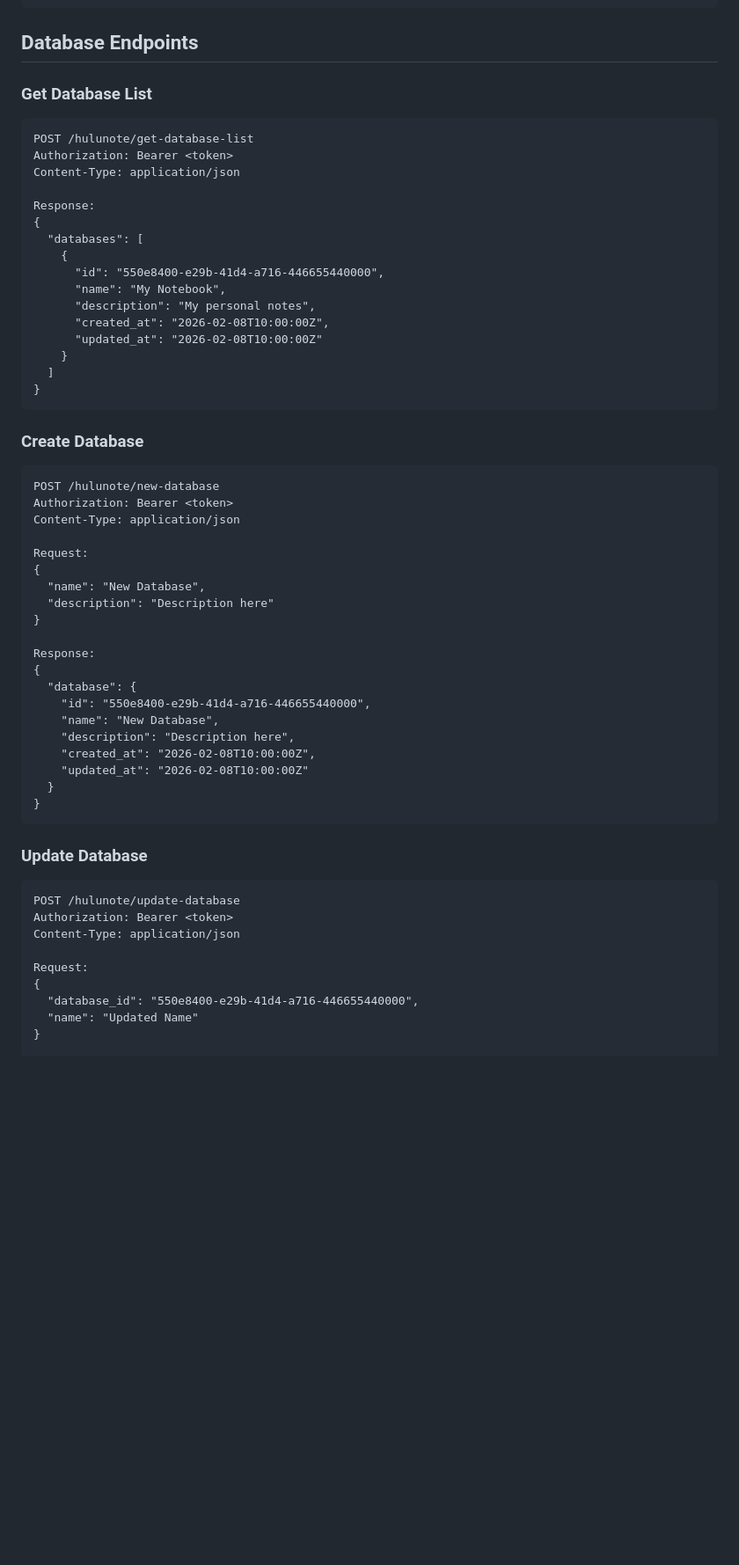
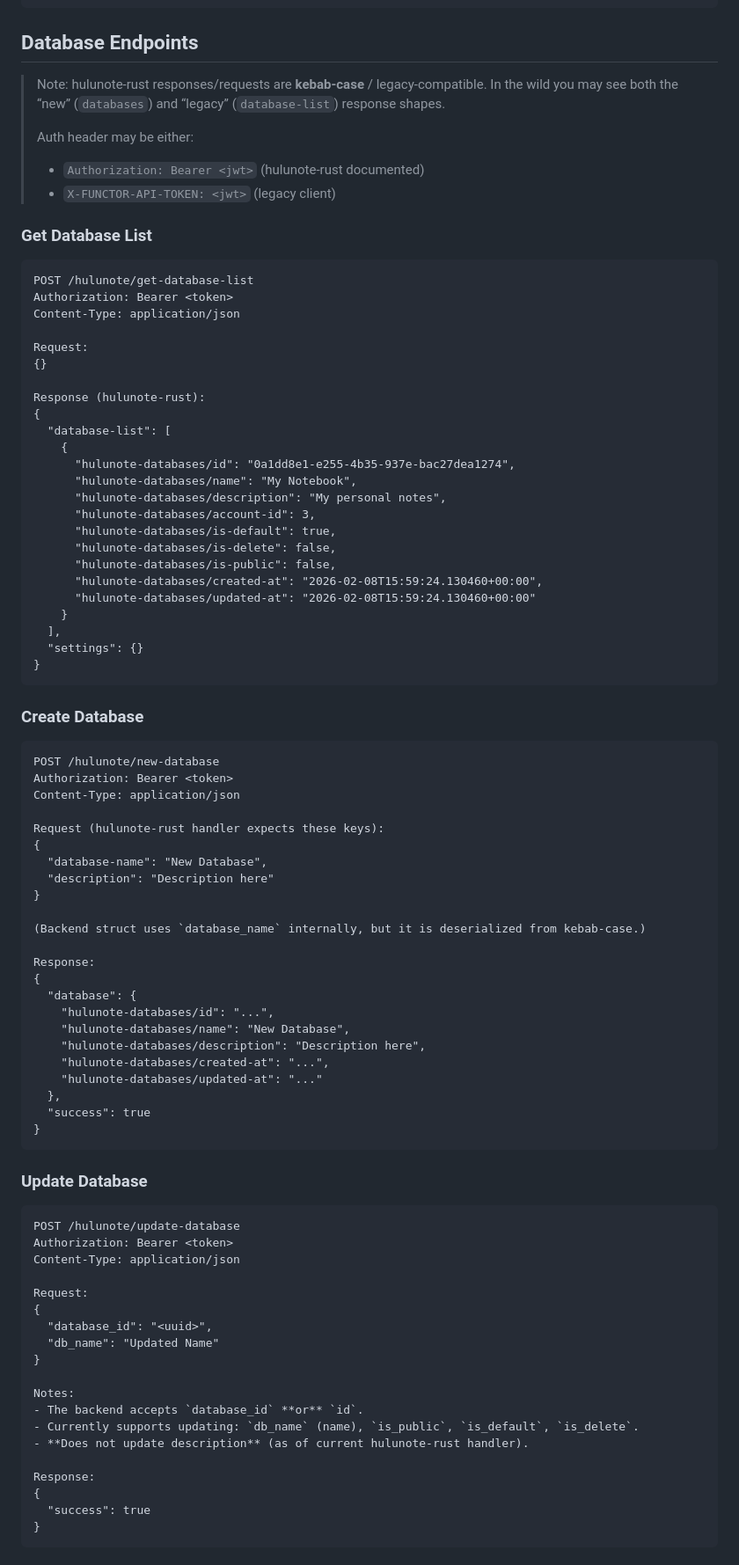
Before and after one commit to ypyf/hulunote-app, a Markdown page: docs/API_REFERENCE.md, the part around one of its changes. Shown at 88% size. GitHub-like rendering; blank space fills up the shorter version.

Commit message:
Docs: update database API shapes (legacy keys, delete, and update limits)

````diff
--- a/docs/API_REFERENCE.md
+++ b/docs/API_REFERENCE.md
@@ -51,23 +51,38 @@ Response (success) (hulunote-rust):
 
 ## Database Endpoints
 
+> Note: hulunote-rust responses/requests are **kebab-case** / legacy-compatible.
+> In the wild you may see both the “new” (`databases`) and “legacy” (`database-list`) response shapes.
+>
+> Auth header may be either:
+> - `Authorization: Bearer <jwt>` (hulunote-rust documented)
+> - `X-FUNCTOR-API-TOKEN: <jwt>` (legacy client)
+
 ### Get Database List
 ```http
 POST /hulunote/get-database-list
 Authorization: Bearer <token>
 Content-Type: application/json
 
-Response:
+Request:
+{}
+
+Response (hulunote-rust):
 {
-  "databases": [
+  "database-list": [
     {
-      "id": "550e8400-e29b-41d4-a716-446655440000",
-      "name": "My Notebook",
-      "description": "My personal notes",
-      "created_at": "2026-02-08T10:00:00Z",
-      "updated_at": "2026-02-08T10:00:00Z"
+      "hulunote-databases/id": "0a1dd8e1-e255-4b35-937e-bac27dea1274",
+      "hulunote-databases/name": "My Notebook",
+      "hulunote-databases/description": "My personal notes",
+      "hulunote-databases/account-id": 3,
+      "hulunote-databases/is-default": true,
+      "hulunote-databases/is-delete": false,
+      "hulunote-databases/is-public": false,
+      "hulunote-databases/created-at": "2026-02-08T15:59:24.130460+00:00",
+      "hulunote-databases/updated-at": "2026-02-08T15:59:24.130460+00:00"
     }
-  ]
+  ],
+  "settings": {}
 }
 ```
 
@@ -77,21 +92,24 @@ POST /hulunote/new-database
 Authorization: Bearer <token>
 Content-Type: application/json
 
-Request:
+Request (hulunote-rust handler expects these keys):
 {
-  "name": "New Database",
+  "database-name": "New Database",
   "description": "Description here"
 }
+
+(Backend struct uses `database_name` internally, but it is deserialized from kebab-case.)
 
 Response:
 {
   "database": {
-    "id": "550e8400-e29b-41d4-a716-446655440000",
-    "name": "New Database",
-    "description": "Description here",
-    "created_at": "2026-02-08T10:00:00Z",
-    "updated_at": "2026-02-08T10:00:00Z"
-  }
+    "hulunote-databases/id": "...",
+    "hulunote-databases/name": "New Database",
+    "hulunote-databases/description": "Description here",
+    "hulunote-databases/created-at": "...",
+    "hulunote-databases/updated-at": "..."
+  },
+  "success": true
 }
 ```
 
@@ -103,5 +121,18 @@ Content-Type: application/json
 
 Request:
 {
-  "database_id": "550e8400-e29b-41d4-a716-446655440000",
-  "name": "Updated Name"
+  "database_id": "<uuid>",
+  "db_name": "Updated Name"
+}
+
+Notes:
+- The backend accepts `database_id` **or** `id`.
+- Currently supports updating: `db_name` (name), `is_public`, `is_default`, `is_delete`.
+- **Does not update description** (as of current hulunote-rust handler).
+
+Response:
+{
+  "success": true
+}
+```
+
````
Also changed, not shown: other parts of docs/API_REFERENCE.md (+16 -1 lines), README.md (+1 -1 lines).
